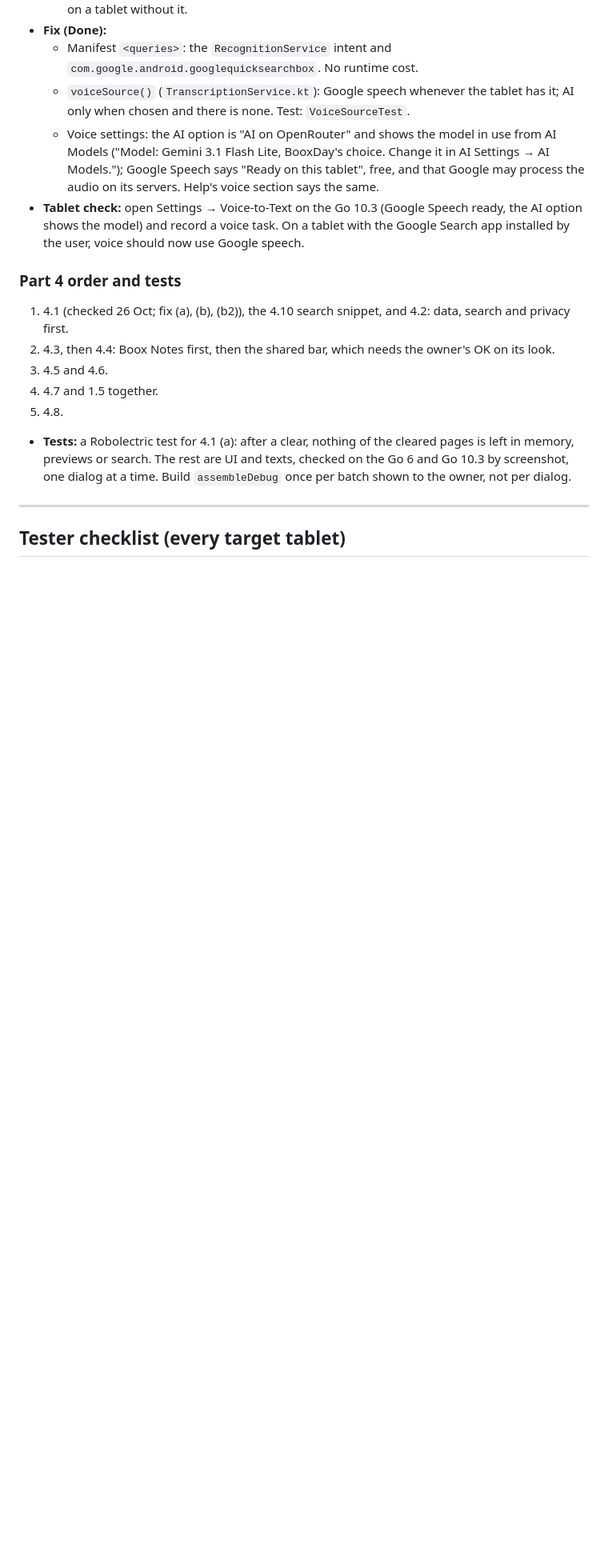
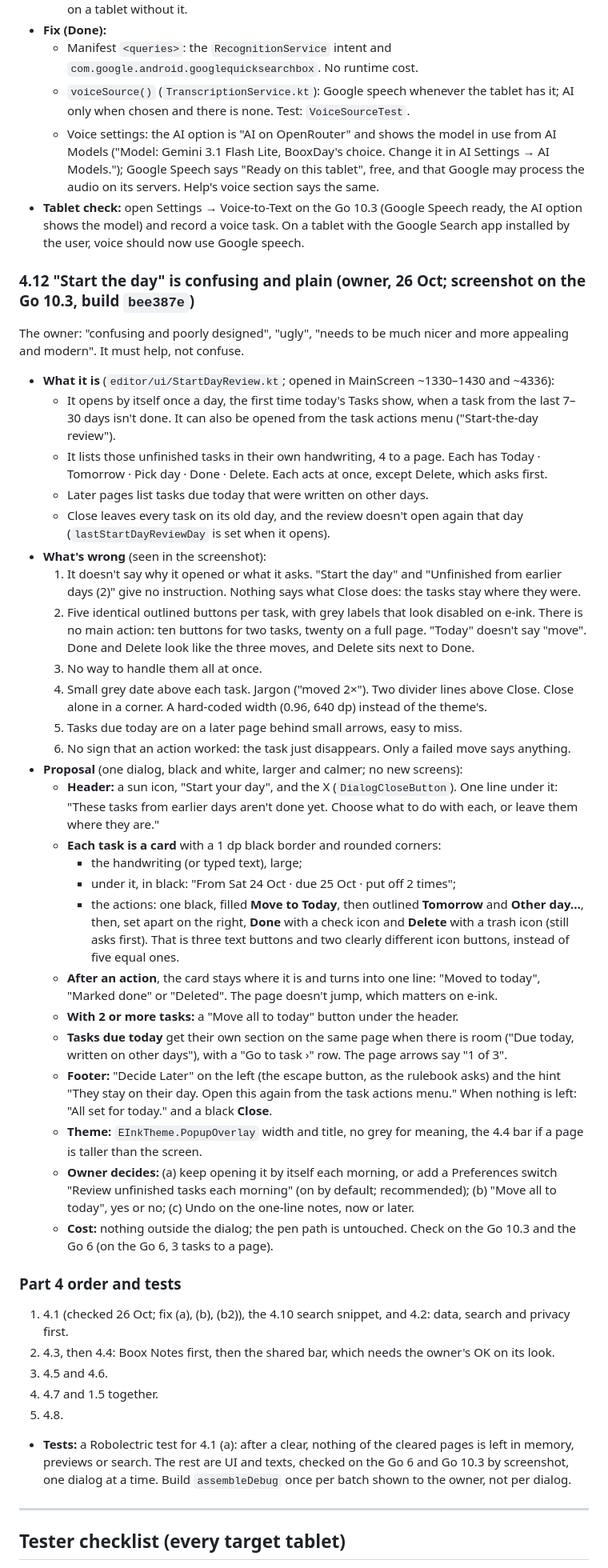
Before and after one commit to fortolano/booxday, a Markdown page: docs/BOOX_FEEDBACK_FIX_PLAN.md, the part around the change. Shown at 80% size. GitHub-like rendering; blank space fills up the shorter version.

Commit message:
Plan: a clearer, calmer Start the day review
The owner found the review confusing and plain. What's wrong (from a
Go 10.3 screenshot) and a redesign proposal, as item 4.12.

Co-Authored-By: Claude Opus 5.5 <noreply@anthropic.com>

```diff
--- a/docs/BOOX_FEEDBACK_FIX_PLAN.md
+++ b/docs/BOOX_FEEDBACK_FIX_PLAN.md
@@ -733,6 +733,36 @@ The owner asked to check Settings → Voice-to-Text: it showed a fixed "Gemini 2
   - Voice settings: the AI option is "AI on OpenRouter" and shows the model in use from AI Models ("Model: Gemini 3.1 Flash Lite, BooxDay's choice. Change it in AI Settings → AI Models."); Google Speech says "Ready on this tablet", free, and that Google may process the audio on its servers. Help's voice section says the same.
 - **Tablet check:** open Settings → Voice-to-Text on the Go 10.3 (Google Speech ready, the AI option shows the model) and record a voice task. On a tablet with the Google Search app installed by the user, voice should now use Google speech.
 
+### 4.12 "Start the day" is confusing and plain (owner, 26 Oct; screenshot on the Go 10.3, build `bee387e`)
+
+The owner: "confusing and poorly designed", "ugly", "needs to be much nicer and more appealing and modern". It must help, not confuse.
+
+- **What it is** (`editor/ui/StartDayReview.kt`; opened in MainScreen ~1330–1430 and ~4336):
+  - It opens by itself once a day, the first time today's Tasks show, when a task from the last 7–30 days isn't done. It can also be opened from the task actions menu ("Start-the-day review").
+  - It lists those unfinished tasks in their own handwriting, 4 to a page. Each has Today · Tomorrow · Pick day · Done · Delete. Each acts at once, except Delete, which asks first.
+  - Later pages list tasks due today that were written on other days.
+  - Close leaves every task on its old day, and the review doesn't open again that day (`lastStartDayReviewDay` is set when it opens).
+- **What's wrong** (seen in the screenshot):
+  1. It doesn't say why it opened or what it asks. "Start the day" and "Unfinished from earlier days (2)" give no instruction. Nothing says what Close does: the tasks stay where they were.
+  2. Five identical outlined buttons per task, with grey labels that look disabled on e-ink. There is no main action: ten buttons for two tasks, twenty on a full page. "Today" doesn't say "move". Done and Delete look like the three moves, and Delete sits next to Done.
+  3. No way to handle them all at once.
+  4. Small grey date above each task. Jargon ("moved 2×"). Two divider lines above Close. Close alone in a corner. A hard-coded width (0.96, 640 dp) instead of the theme's.
+  5. Tasks due today are on a later page behind small arrows, easy to miss.
+  6. No sign that an action worked: the task just disappears. Only a failed move says anything.
+- **Proposal** (one dialog, black and white, larger and calmer; no new screens):
+  - **Header:** a sun icon, "Start your day", and the X (`DialogCloseButton`). One line under it: "These tasks from earlier days aren't done yet. Choose what to do with each, or leave them where they are."
+  - **Each task is a card** with a 1 dp black border and rounded corners:
+    - the handwriting (or typed text), large;
+    - under it, in black: "From Sat 24 Oct · due 25 Oct · put off 2 times";
+    - the actions: one black, filled **Move to Today**, then outlined **Tomorrow** and **Other day…**, then, set apart on the right, **Done** with a check icon and **Delete** with a trash icon (still asks first). That is three text buttons and two clearly different icon buttons, instead of five equal ones.
+  - **After an action**, the card stays where it is and turns into one line: "Moved to today", "Marked done" or "Deleted". The page doesn't jump, which matters on e-ink.
+  - **With 2 or more tasks:** a "Move all to today" button under the header.
+  - **Tasks due today** get their own section on the same page when there is room ("Due today, written on other days"), with a "Go to task ›" row. The page arrows say "1 of 3".
+  - **Footer:** "Decide Later" on the left (the escape button, as the rulebook asks) and the hint "They stay on their day. Open this again from the task actions menu." When nothing is left: "All set for today." and a black **Close**.
+  - **Theme:** `EInkTheme.PopupOverlay` width and title, no grey for meaning, the 4.4 bar if a page is taller than the screen.
+  - **Owner decides:** (a) keep opening it by itself each morning, or add a Preferences switch "Review unfinished tasks each morning" (on by default; recommended); (b) "Move all to today", yes or no; (c) Undo on the one-line notes, now or later.
+  - **Cost:** nothing outside the dialog; the pen path is untouched. Check on the Go 10.3 and the Go 6 (on the Go 6, 3 tasks to a page).
+
 ### Part 4 order and tests
 1. 4.1 (checked 26 Oct; fix (a), (b), (b2)), the 4.10 search snippet, and 4.2: data, search and privacy first.
 2. 4.3, then 4.4: Boox Notes first, then the shared bar, which needs the owner's OK on its look.
```
